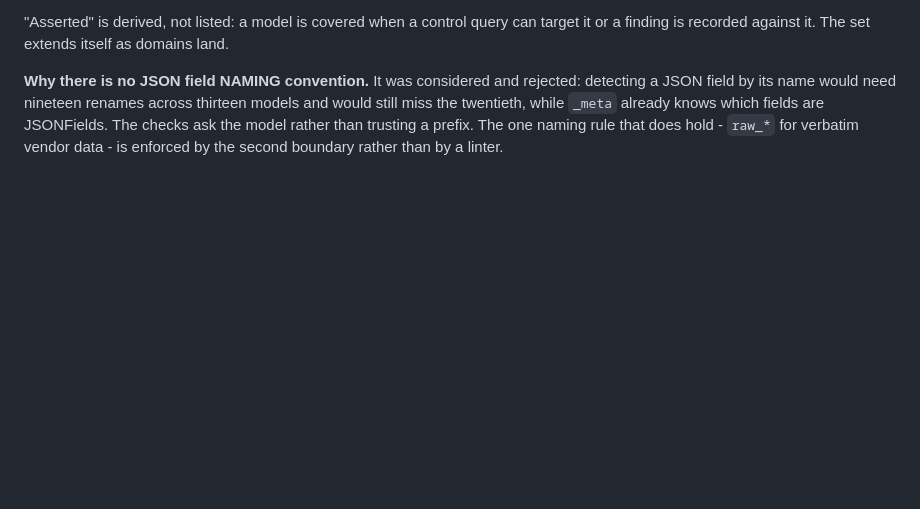
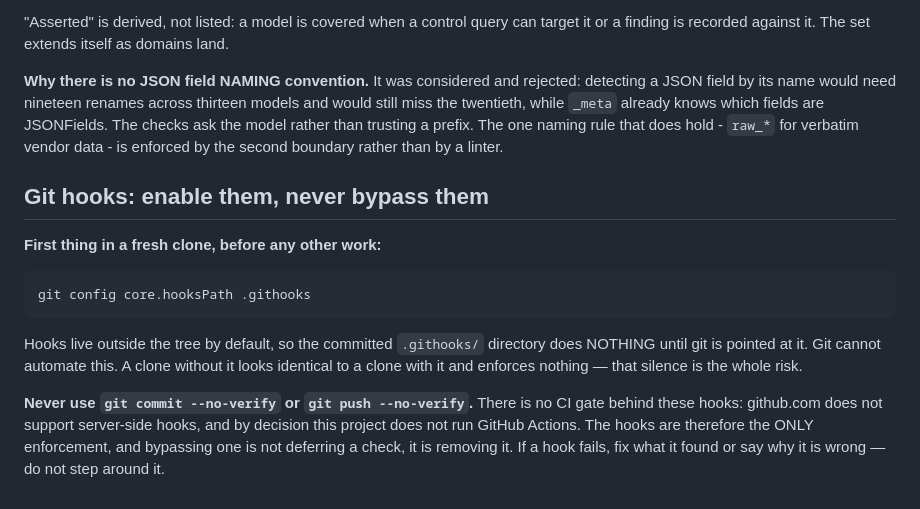
Before and after one commit to JasonBarrett77/OptivEdgeAssessments, a Markdown page: AGENTS.md, the part around the change. Rendered like a GitHub page; blank space fills up the shorter version.

Commit message:
Say to enable the hooks, and never to bypass them
Two things a reader cannot infer. A fresh clone must run `git config core.hooksPath .githooks`
before anything else - the committed hook directory does nothing until git is pointed at it,
and a clone without it looks identical to one with it while enforcing nothing.

And --no-verify is out. There is no CI gate behind these hooks by decision, so bypassing one is
not deferring a check, it is removing the only one.

Co-Authored-By: Claude Opus 5 (1M context) <noreply@anthropic.com>
Claude-Session: https://claude.ai/code/session_01WH8dA6sEDZALERgfpFR87m

```diff
--- a/AGENTS.md
+++ b/AGENTS.md
@@ -243,3 +243,19 @@ JSON field by its name would need nineteen renames across thirteen models and wo
 the twentieth, while `_meta` already knows which fields are JSONFields. The checks ask the model
 rather than trusting a prefix. The one naming rule that does hold - `raw_*` for verbatim vendor
 data - is enforced by the second boundary rather than by a linter.
+
+## Git hooks: enable them, never bypass them
+
+**First thing in a fresh clone, before any other work:**
+
+    git config core.hooksPath .githooks
+
+Hooks live outside the tree by default, so the committed `.githooks/` directory does NOTHING
+until git is pointed at it. Git cannot automate this. A clone without it looks identical to a
+clone with it and enforces nothing — that silence is the whole risk.
+
+**Never use `git commit --no-verify` or `git push --no-verify`.** There is no CI gate behind
+these hooks: github.com does not support server-side hooks, and by decision this project does
+not run GitHub Actions. The hooks are therefore the ONLY enforcement, and bypassing one is not
+deferring a check, it is removing it. If a hook fails, fix what it found or say why it is wrong
+— do not step around it.
```
